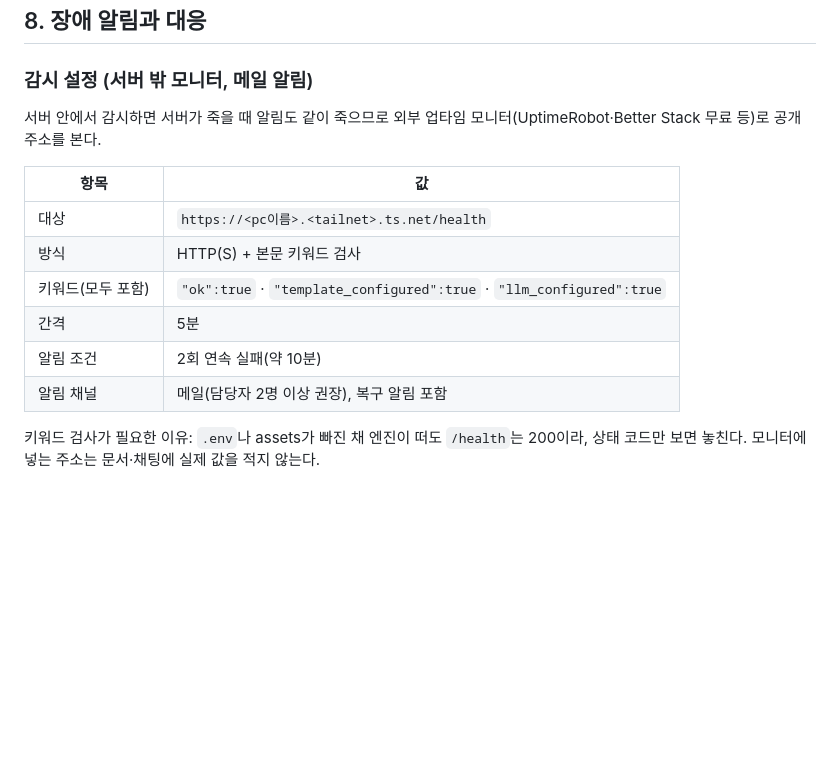
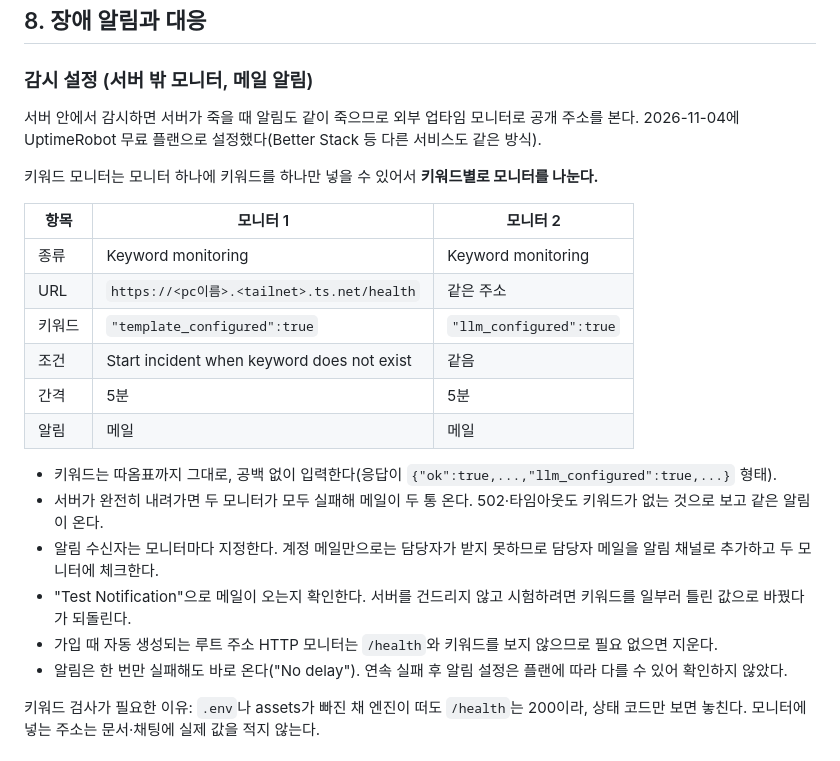
Before and after one commit to cxr542/ppt-academizer, a Markdown page: deploy/self-host/README.md, the part around the change. GitHub-like rendering; blank space fills up the shorter version.

Commit message:
docs(deploy): align alerting section with the actual UptimeRobot setup
Co-Authored-By: Claude Sonnet 5.5 <noreply@anthropic.com>

```diff
--- a/deploy/self-host/README.md
+++ b/deploy/self-host/README.md
@@ -108,16 +108,25 @@ docker compose restart
 ## 8. 장애 알림과 대응
 
 ### 감시 설정 (서버 밖 모니터, 메일 알림)
-서버 안에서 감시하면 서버가 죽을 때 알림도 같이 죽으므로 외부 업타임 모니터(UptimeRobot·Better Stack 무료 등)로 공개 주소를 본다.
+서버 안에서 감시하면 서버가 죽을 때 알림도 같이 죽으므로 외부 업타임 모니터로 공개 주소를 본다. 2026-11-04에 UptimeRobot 무료 플랜으로 설정했다(Better Stack 등 다른 서비스도 같은 방식).
 
-| 항목 | 값 |
-|------|----|
-| 대상 | `https://<pc이름>.<tailnet>.ts.net/health` |
-| 방식 | HTTP(S) + 본문 키워드 검사 |
-| 키워드(모두 포함) | `"ok":true` · `"template_configured":true` · `"llm_configured":true` |
-| 간격 | 5분 |
-| 알림 조건 | 2회 연속 실패(약 10분) |
-| 알림 채널 | 메일(담당자 2명 이상 권장), 복구 알림 포함 |
+키워드 모니터는 모니터 하나에 키워드를 하나만 넣을 수 있어서 **키워드별로 모니터를 나눈다.**
+
+| 항목 | 모니터 1 | 모니터 2 |
+|------|----------|----------|
+| 종류 | Keyword monitoring | Keyword monitoring |
+| URL | `https://<pc이름>.<tailnet>.ts.net/health` | 같은 주소 |
+| 키워드 | `"template_configured":true` | `"llm_configured":true` |
+| 조건 | Start incident when keyword does not exist | 같음 |
+| 간격 | 5분 | 5분 |
+| 알림 | 메일 | 메일 |
+
+- 키워드는 따옴표까지 그대로, 공백 없이 입력한다(응답이 `{"ok":true,...,"llm_configured":true,...}` 형태).
+- 서버가 완전히 내려가면 두 모니터가 모두 실패해 메일이 두 통 온다. 502·타임아웃도 키워드가 없는 것으로 보고 같은 알림이 온다.
+- 알림 수신자는 모니터마다 지정한다. 계정 메일만으로는 담당자가 받지 못하므로 담당자 메일을 알림 채널로 추가하고 두 모니터에 체크한다.
+- "Test Notification"으로 메일이 오는지 확인한다. 서버를 건드리지 않고 시험하려면 키워드를 일부러 틀린 값으로 바꿨다가 되돌린다.
+- 가입 때 자동 생성되는 루트 주소 HTTP 모니터는 `/health`와 키워드를 보지 않으므로 필요 없으면 지운다.
+- 알림은 한 번만 실패해도 바로 온다("No delay"). 연속 실패 후 알림 설정은 플랜에 따라 다를 수 있어 확인하지 않았다.
 
 키워드 검사가 필요한 이유: `.env`나 assets가 빠진 채 엔진이 떠도 `/health`는 200이라, 상태 코드만 보면 놓친다. 모니터에 넣는 주소는 문서·채팅에 실제 값을 적지 않는다.
 
```
